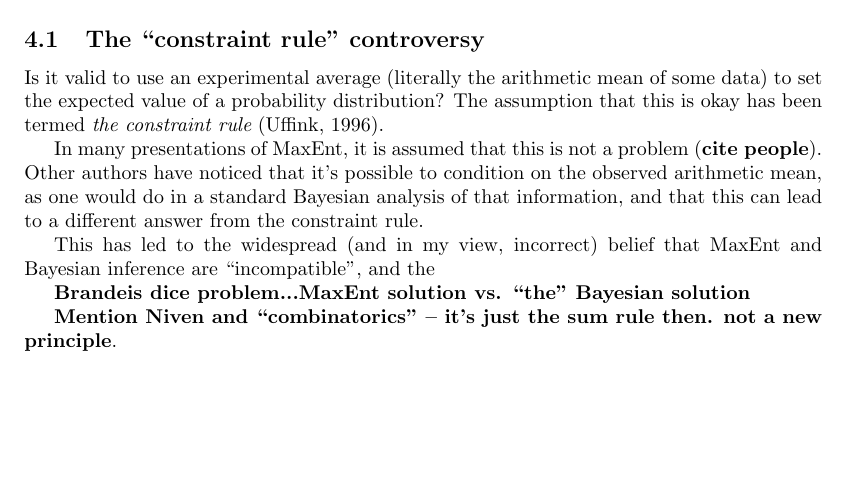
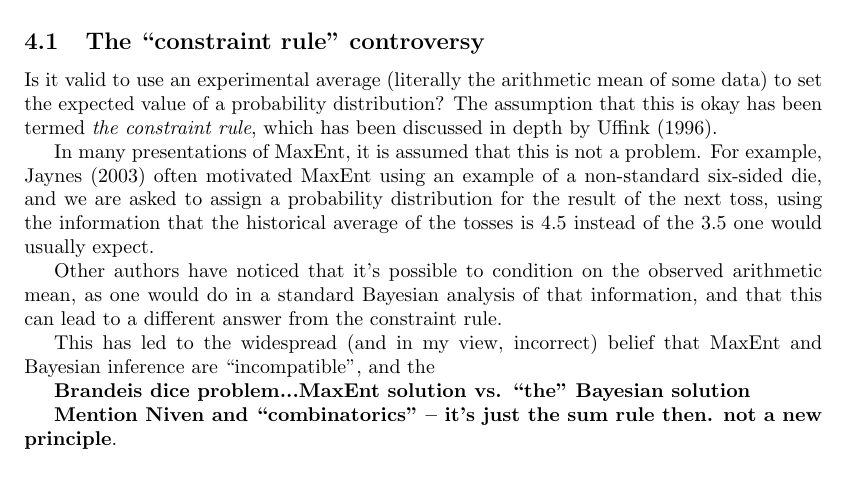
Before and after one commit to eggplantbren/MaxEnt, a LaTeX document (ms.tex): part of page 3 of 5, cut so that both start at the same text, the shorter picture padded with empty space. Compiled offline with pdfLaTeX.

Commit message:
Some edits

```diff
--- a/ms.tex
+++ b/ms.tex
@@ -164,11 +164,18 @@ shown in Figure~\ref{fig:distribution3}.
 \subsection{The ``constraint rule'' controversy}
 Is it valid to use an experimental average (literally the arithmetic mean of
 some data) to set the expected value of a probability distribution? The
-assumption that this is okay has been termed {\it the constraint rule}
-\citep{uffink}.
+assumption that this is okay has been termed {\it the constraint rule}, which
+has been discussed in depth by \citet{uffink}.
 
-In many presentations of MaxEnt, it is assumed that this is not a problem
-({\bf cite people}). Other authors have noticed that it's possible to
+In many presentations of MaxEnt, it is assumed that this is not a problem.
+For example, \citet{jaynes} often motivated MaxEnt using an example of a
+non-standard six-sided die, and we are asked to assign a probability
+distribution for the result of the next toss, using the information that the
+historical average of the tosses is 4.5 instead of the 3.5 one would
+usually expect.
+
+
+Other authors have noticed that it's possible to
 condition on the observed arithmetic mean, as one would do in a standard
 Bayesian analysis of that information, and that this can lead to a different
 answer from the constraint rule.
```
